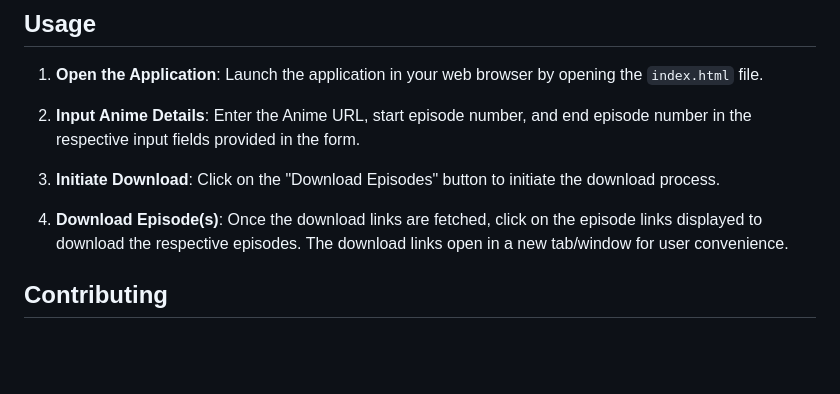
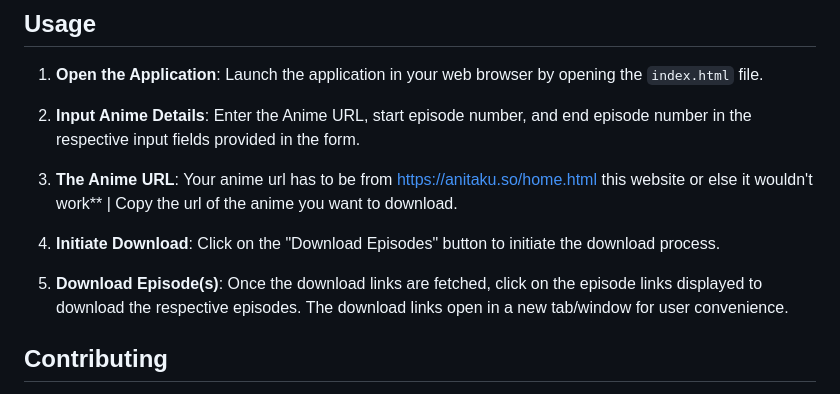
Before and after one commit to abrar-wadud/anime-downloader, a Markdown page: README.md, the part around the change. Drawn GitHub-style; blank space fills up the shorter version.

```diff
--- a/README.md
+++ b/README.md
@@ -48,9 +48,11 @@ To run the Anime Downloader web application locally, follow these steps:
 
 2. **Input Anime Details**: Enter the Anime URL, start episode number, and end episode number in the respective input fields provided in the form.
 
-3. **Initiate Download**: Click on the "Download Episodes" button to initiate the download process.
+3. **The Anime URL**: Your anime url has to be from https://anitaku.so/home.html this website or else it wouldn't work** | Copy the url of the anime you want to download.
 
-4. **Download Episode(s)**: Once the download links are fetched, click on the episode links displayed to download the respective episodes. The download links open in a new tab/window for user convenience.
+4. **Initiate Download**: Click on the "Download Episodes" button to initiate the download process.
+
+5. **Download Episode(s)**: Once the download links are fetched, click on the episode links displayed to download the respective episodes. The download links open in a new tab/window for user convenience.
 
 ## Contributing
 
```
